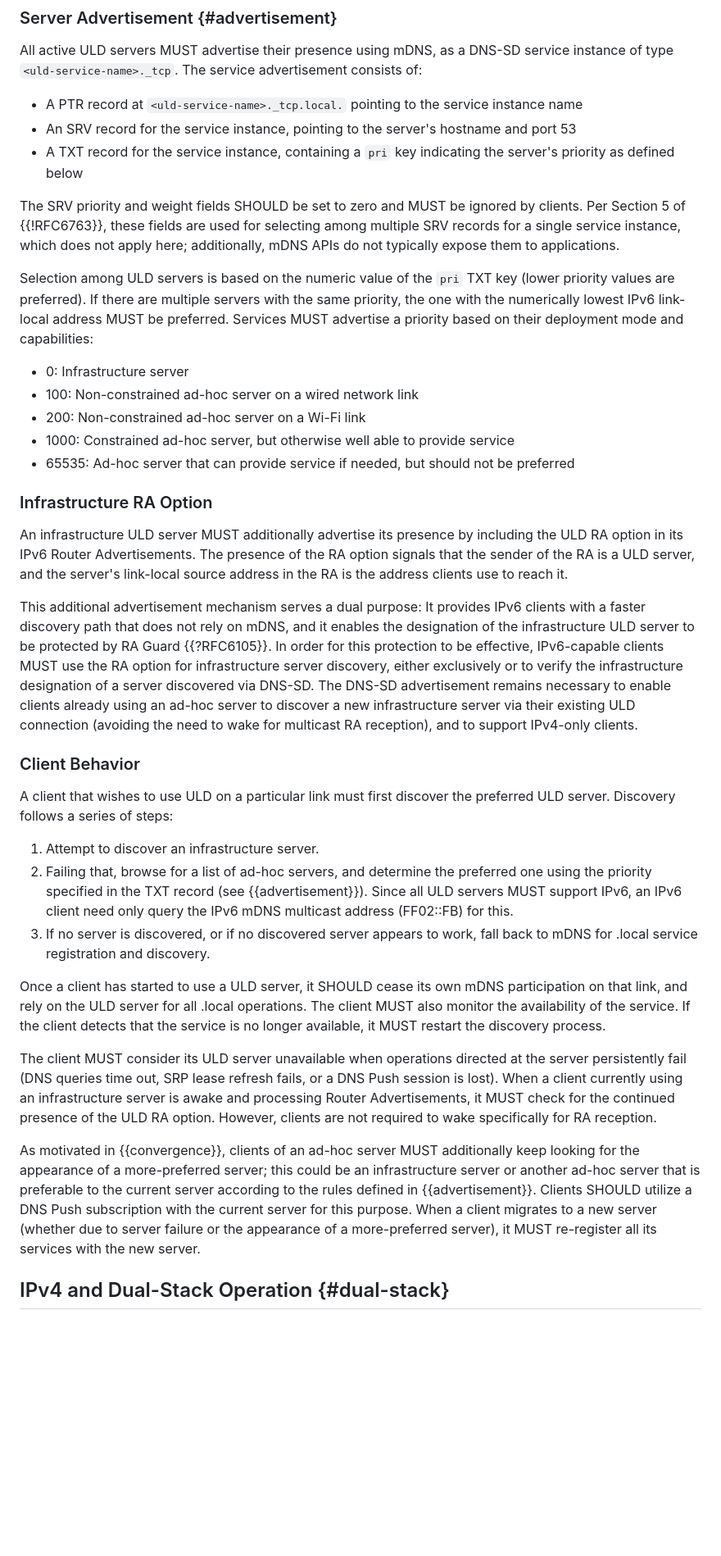
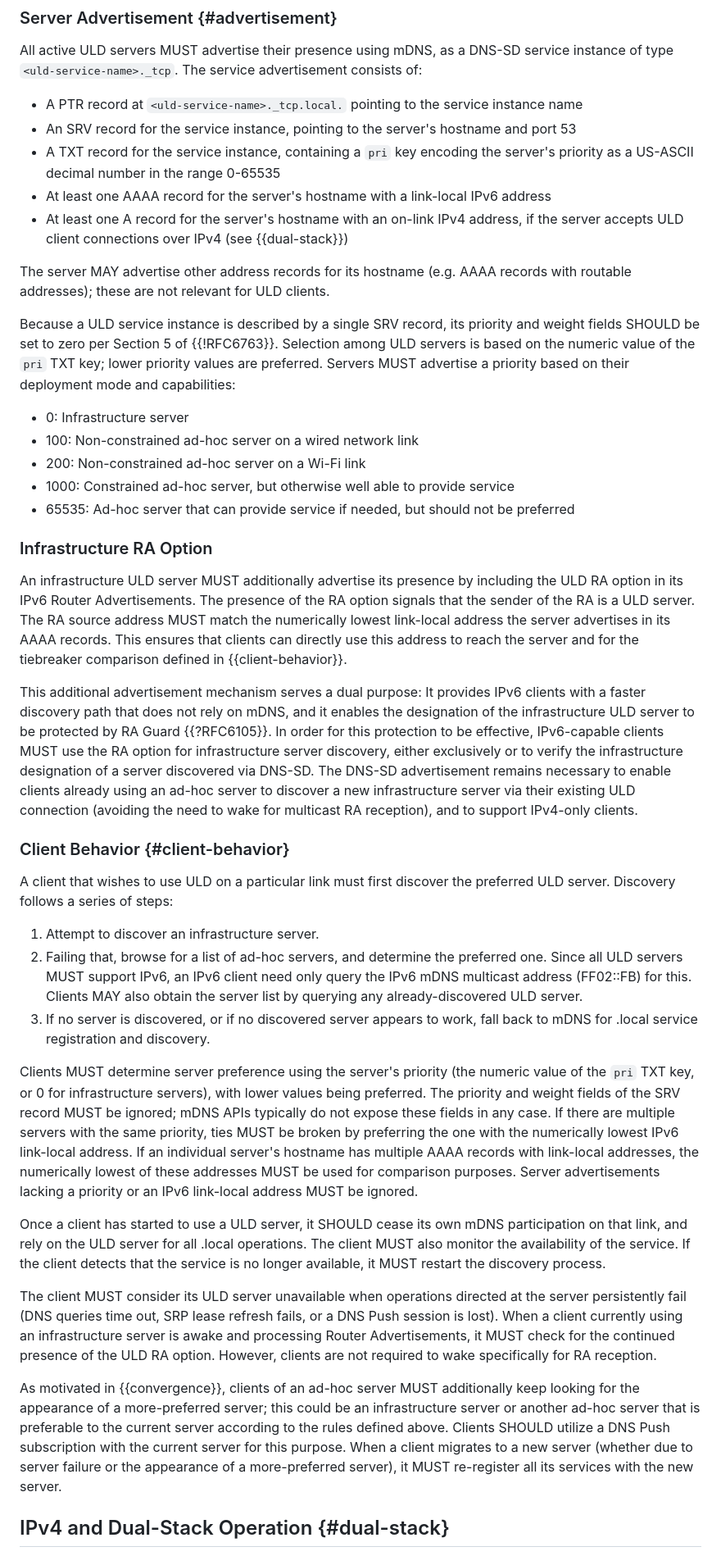
Before and after one commit to dnssd-wg/draft-ietf-dnssd-uld, a Markdown page: draft-ietf-dnssd-uld.md, the part around one of its changes. Shown at 82% size. GitHub-like rendering; blank space fills up the shorter version.

Commit message:
Tweaks to ULD server discovery
Define the precise preference rules in the Client Behavior section,
including the tie-break rule. Alsoscover the corner case of multiple
link-local addresses.

```diff
--- a/draft-ietf-dnssd-uld.md
+++ b/draft-ietf-dnssd-uld.md
@@ -179,11 +179,13 @@ All active ULD servers MUST advertise their presence using mDNS, as a DNS-SD ser
 
 - A PTR record at `<uld-service-name>._tcp.local.` pointing to the service instance name
 - An SRV record for the service instance, pointing to the server's hostname and port 53
-- A TXT record for the service instance, containing a `pri` key indicating the server's priority as defined below
+- A TXT record for the service instance, containing a `pri` key encoding the server's priority as a US-ASCII decimal number in the range 0-65535
+- At least one AAAA record for the server's hostname with a link-local IPv6 address
+- At least one A record for the server's hostname with an on-link IPv4 address, if the server accepts ULD client connections over IPv4 (see {{dual-stack}})
 
-The SRV priority and weight fields SHOULD be set to zero and MUST be ignored by clients. Per Section 5 of {{!RFC6763}}, these fields are used for selecting among multiple SRV records for a single service instance, which does not apply here; additionally, mDNS APIs do not typically expose them to applications.
+The server MAY advertise other address records for its hostname (e.g. AAAA records with routable addresses); these are not relevant for ULD clients.
 
-Selection among ULD servers is based on the numeric value of the `pri` TXT key (lower priority values are preferred). If there are multiple servers with the same priority, the one with the numerically lowest IPv6 link-local address MUST be preferred. Services MUST advertise a priority based on their deployment mode and capabilities:
+Because a ULD service instance is described by a single SRV record, its priority and weight fields SHOULD be set to zero per Section 5 of {{!RFC6763}}. Selection among ULD servers is based on the numeric value of the `pri` TXT key; lower priority values are preferred. Servers MUST advertise a priority based on their deployment mode and capabilities:
 
 - 0: Infrastructure server
 - 100: Non-constrained ad-hoc server on a wired network link
@@ -193,23 +195,25 @@ Selection among ULD servers is based on the numeric value of the `pri` TXT key (
 
 ### Infrastructure RA Option
 
-An infrastructure ULD server MUST additionally advertise its presence by including the ULD RA option in its IPv6 Router Advertisements. The presence of the RA option signals that the sender of the RA is a ULD server, and the server's link-local source address in the RA is the address clients use to reach it.
+An infrastructure ULD server MUST additionally advertise its presence by including the ULD RA option in its IPv6 Router Advertisements. The presence of the RA option signals that the sender of the RA is a ULD server. The RA source address MUST match the numerically lowest link-local address the server advertises in its AAAA records. This ensures that clients can directly use this address to reach the server and for the tiebreaker comparison defined in {{client-behavior}}.
 
 This additional advertisement mechanism serves a dual purpose: It provides IPv6 clients with a faster discovery path that does not rely on mDNS, and it enables the designation of the infrastructure ULD server to be protected by RA Guard {{?RFC6105}}. In order for this protection to be effective, IPv6-capable clients MUST use the RA option for infrastructure server discovery, either exclusively or to verify the infrastructure designation of a server discovered via DNS-SD. The DNS-SD advertisement remains necessary to enable clients already using an ad-hoc server to discover a new infrastructure server via their existing ULD connection (avoiding the need to wake for multicast RA reception), and to support IPv4-only clients.
 
-### Client Behavior
+### Client Behavior {#client-behavior}
 
 A client that wishes to use ULD on a particular link must first discover the preferred ULD server. Discovery follows a series of steps:
 
 1. Attempt to discover an infrastructure server.
-2. Failing that, browse for a list of ad-hoc servers, and determine the preferred one using the priority specified in the TXT record (see {{advertisement}}). Since all ULD servers MUST support IPv6, an IPv6 client need only query the IPv6 mDNS multicast address (FF02::FB) for this.
+2. Failing that, browse for a list of ad-hoc servers, and determine the preferred one. Since all ULD servers MUST support IPv6, an IPv6 client need only query the IPv6 mDNS multicast address (FF02::FB) for this. Clients MAY also obtain the server list by querying any already-discovered ULD server.
 3. If no server is discovered, or if no discovered server appears to work, fall back to mDNS for .local service registration and discovery.
+
+Clients MUST determine server preference using the server's priority (the numeric value of the `pri` TXT key, or 0 for infrastructure servers), with lower values being preferred. The priority and weight fields of the SRV record MUST be ignored; mDNS APIs typically do not expose these fields in any case. If there are multiple servers with the same priority, ties MUST be broken by preferring the one with the numerically lowest IPv6 link-local address. If an individual server's hostname has multiple AAAA records with link-local addresses, the numerically lowest of these addresses MUST be used for comparison purposes. Server advertisements lacking a priority or an IPv6 link-local address MUST be ignored.
 
 Once a client has started to use a ULD server, it SHOULD cease its own mDNS participation on that link, and rely on the ULD server for all .local operations. The client MUST also monitor the availability of the service. If the client detects that the service is no longer available, it MUST restart the discovery process.
 
 The client MUST consider its ULD server unavailable when operations directed at the server persistently fail (DNS queries time out, SRP lease refresh fails, or a DNS Push session is lost). When a client currently using an infrastructure server is awake and processing Router Advertisements, it MUST check for the continued presence of the ULD RA option. However, clients are not required to wake specifically for RA reception.
 
-As motivated in {{convergence}}, clients of an ad-hoc server MUST additionally keep looking for the appearance of a more-preferred server; this could be an infrastructure server or another ad-hoc server that is preferable to the current server according to the rules defined in {{advertisement}}. Clients SHOULD utilize a DNS Push subscription with the current server for this purpose. When a client migrates to a new server (whether due to server failure or the appearance of a more-preferred server), it MUST re-register all its services with the new server.
+As motivated in {{convergence}}, clients of an ad-hoc server MUST additionally keep looking for the appearance of a more-preferred server; this could be an infrastructure server or another ad-hoc server that is preferable to the current server according to the rules defined above. Clients SHOULD utilize a DNS Push subscription with the current server for this purpose. When a client migrates to a new server (whether due to server failure or the appearance of a more-preferred server), it MUST re-register all its services with the new server.
 
 ## IPv4 and Dual-Stack Operation {#dual-stack}
 
```
Also changed, not shown: other parts of draft-ietf-dnssd-uld.md (+1 -1 lines).
